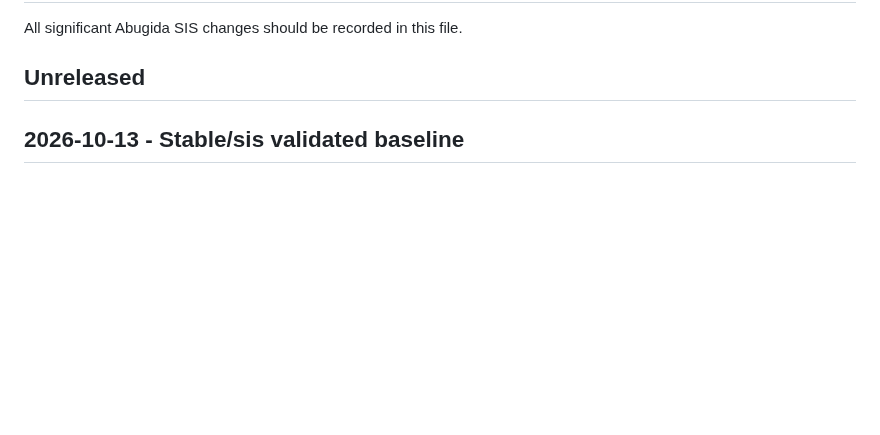
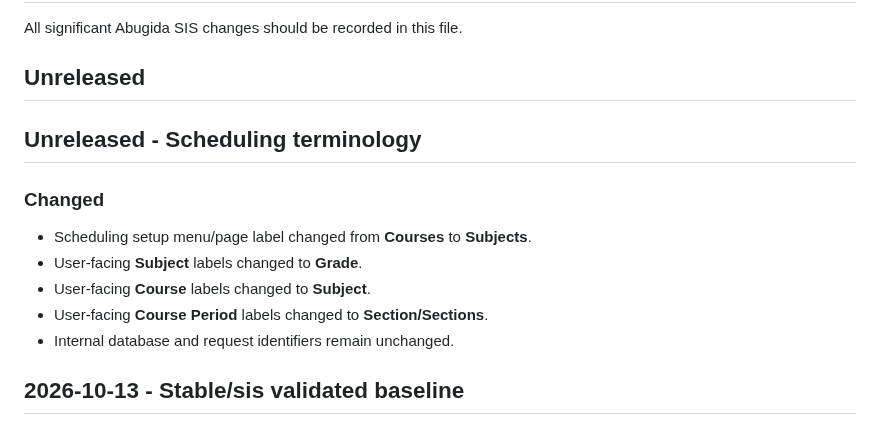
Before and after one commit to Robel43/abugida-sis, a Markdown page: docs/CHANGELOG.md, the part around the change. Rendered like a GitHub page; blank space fills up the shorter version.

Commit message:
Record scheduling terminology update

```diff
--- a/docs/CHANGELOG.md
+++ b/docs/CHANGELOG.md
@@ -3,6 +3,15 @@
 All significant Abugida SIS changes should be recorded in this file.
 
 ## Unreleased
+
+## Unreleased - Scheduling terminology
+
+### Changed
+- Scheduling setup menu/page label changed from **Courses** to **Subjects**.
+- User-facing **Subject** labels changed to **Grade**.
+- User-facing **Course** labels changed to **Subject**.
+- User-facing **Course Period** labels changed to **Section/Sections**.
+- Internal database and request identifiers remain unchanged.
 
 ## 2026-10-13 - Stable/sis validated baseline
 
```
